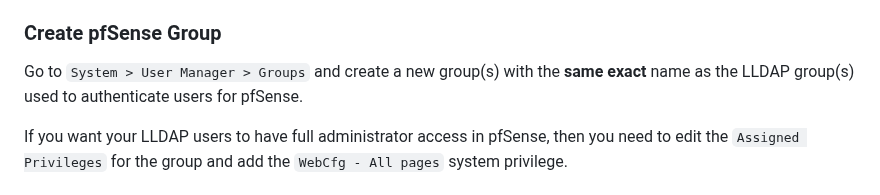
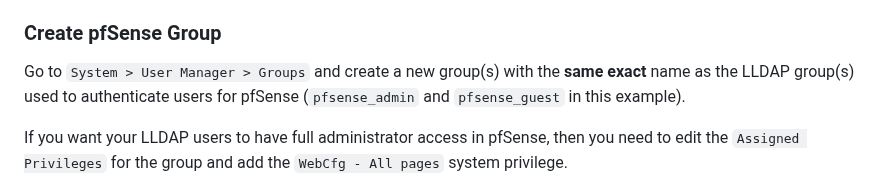
Before and after one commit to lldap/lldap, a Markdown page: example_configs/pfsense.md, the part around the change. Drawn GitHub-style.

Commit message:
Update example_configs/pfsense.md
Co-authored-by: Austin Alvarado <pixelrazor@gmail.com>

```diff
--- a/example_configs/pfsense.md
+++ b/example_configs/pfsense.md
@@ -100,7 +100,7 @@ Enable the following options on the pfSense configuration page for your LLDAP se
 
 ### Create pfSense Group
 
-Go to `System > User Manager > Groups` and create a new group(s) with the **same exact** name as the LLDAP group(s) used to authenticate users for pfSense.
+Go to `System > User Manager > Groups` and create a new group(s) with the **same exact** name as the LLDAP group(s) used to authenticate users for pfSense (`pfsense_admin` and `pfsense_guest` in this example).
 
 If you want your LLDAP users to have full administrator access in pfSense, then you need to edit the `Assigned Privileges` for the group and add the `WebCfg - All pages` system privilege.
 
```
